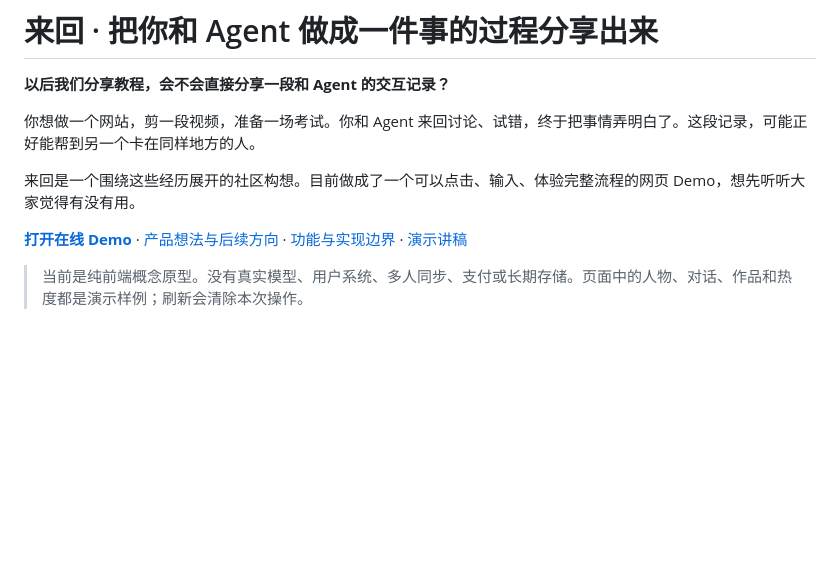
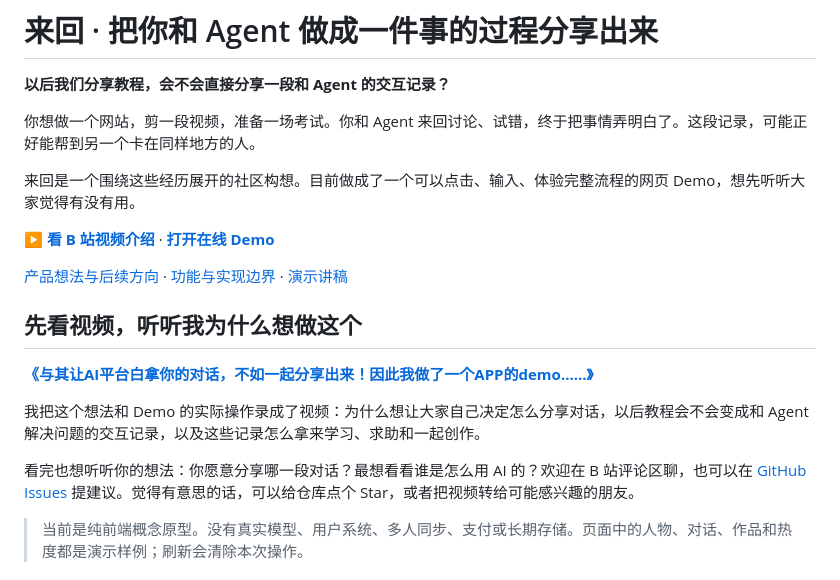
Before and after one commit to shimarinshi/laihui, a Markdown page: README.md, the part around the change. GitHub-like rendering; blank space fills up the shorter version.

Commit message:
Feature Bilibili introduction video in README

```diff
--- a/README.md
+++ b/README.md
@@ -6,7 +6,17 @@
 
 来回是一个围绕这些经历展开的社区构想。目前做成了一个可以点击、输入、体验完整流程的网页 Demo，想先听听大家觉得有没有用。
 
-**[打开在线 Demo](https://huixiang-dialogue-lab.zhangboyi04.chatgpt.site/)** · [产品想法与后续方向](docs/产品想法.md) · [功能与实现边界](docs/功能说明.md) · [演示讲稿](docs/演示讲稿.md)
+**[▶ 看 B 站视频介绍](https://www.bilibili.com/video/BV1vgaN6XEfk/)** · **[打开在线 Demo](https://huixiang-dialogue-lab.zhangboyi04.chatgpt.site/)**
+
+[产品想法与后续方向](docs/产品想法.md) · [功能与实现边界](docs/功能说明.md) · [演示讲稿](docs/演示讲稿.md)
+
+## 先看视频，听听我为什么想做这个
+
+**[《与其让AI平台白拿你的对话，不如一起分享出来！因此我做了一个APP的demo......》](https://www.bilibili.com/video/BV1vgaN6XEfk/)**
+
+我把这个想法和 Demo 的实际操作录成了视频：为什么想让大家自己决定怎么分享对话，以后教程会不会变成和 Agent 解决问题的交互记录，以及这些记录怎么拿来学习、求助和一起创作。
+
+看完也想听听你的想法：你愿意分享哪一段对话？最想看看谁是怎么用 AI 的？欢迎在 B 站评论区聊，也可以在 [GitHub Issues](https://github.com/shimarinshi/laihui/issues) 提建议。觉得有意思的话，可以给仓库点个 Star，或者把视频转给可能感兴趣的朋友。
 
 > 当前是纯前端概念原型。没有真实模型、用户系统、多人同步、支付或长期存储。页面中的人物、对话、作品和热度都是演示样例；刷新会清除本次操作。
 
```
